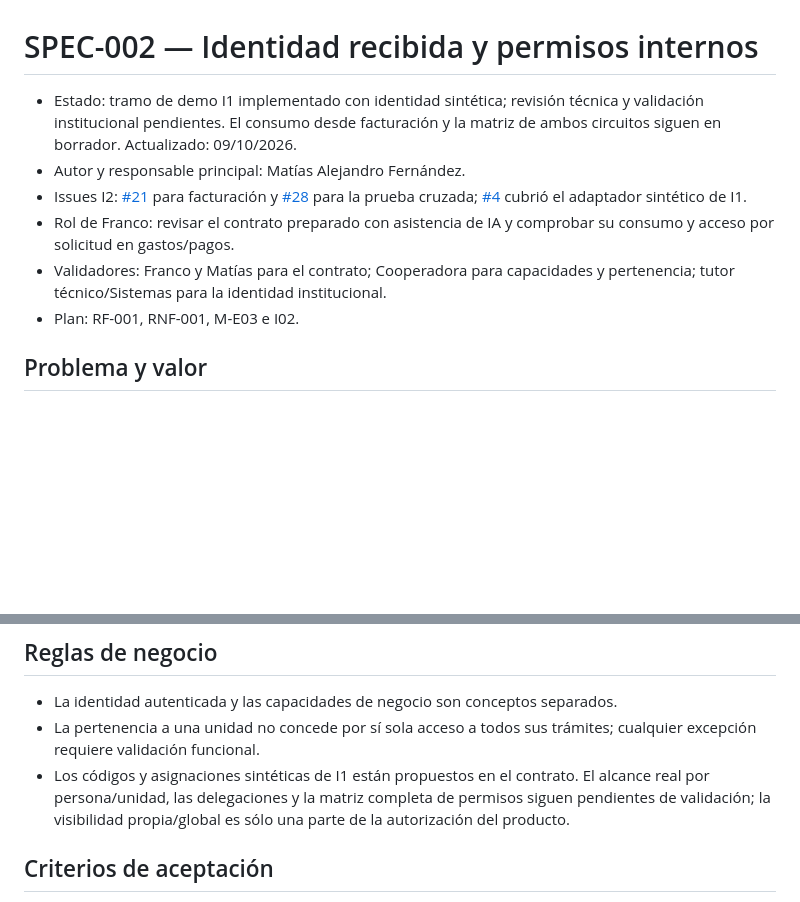
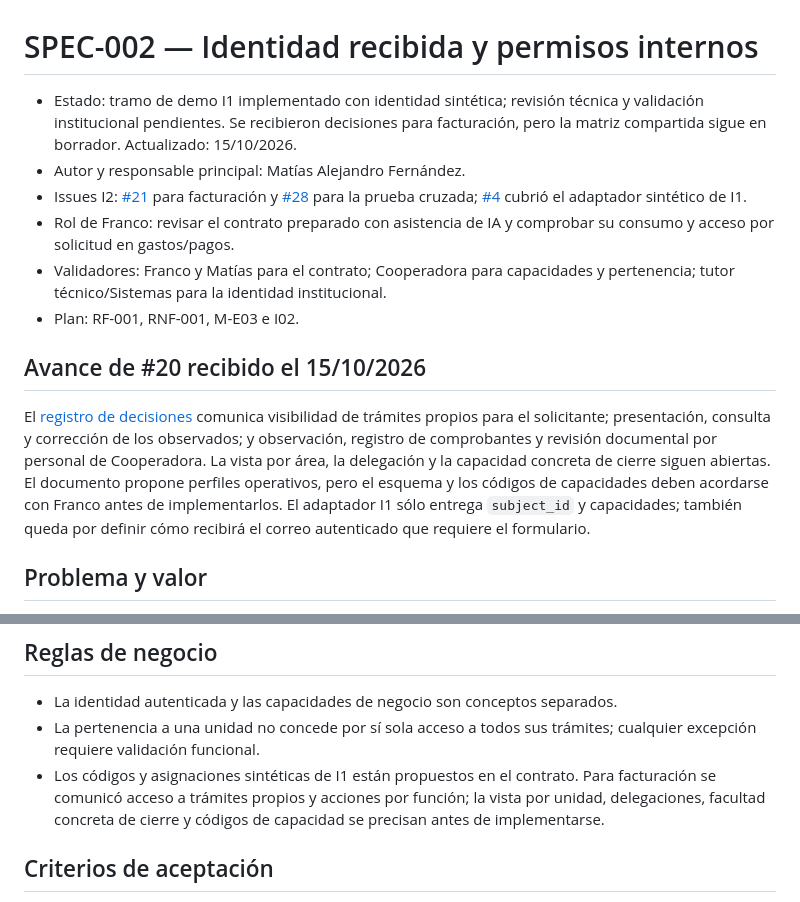
Before and after one commit to MatiasAFernandez/PS_Cooperadora, a Markdown page: docs/specs/002-matias-identidad-permisos.md, 2 parts joined by grey strips. Rendered like a GitHub page; blank space fills up the shorter version.

Commit message:
docs(#20): actualizar alcance y especificaciones

```diff
--- a/docs/specs/002-matias-identidad-permisos.md
+++ b/docs/specs/002-matias-identidad-permisos.md
@@ -1,8 +1,9 @@
 # SPEC-002 — Identidad recibida y permisos internos
 
 - Estado: tramo de demo I1 implementado con identidad sintética; revisión técnica
-  y validación institucional pendientes. El consumo desde facturación y la matriz
-  de ambos circuitos siguen en borrador. Actualizado: 09/10/2026.
+  y validación institucional pendientes. Se recibieron decisiones para
+  facturación, pero la matriz compartida sigue en borrador. Actualizado:
+  15/10/2026.
 - Autor y responsable principal: Matías Alejandro Fernández.
 - Issues I2: [#21](https://github.com/MatiasAFernandez/PS_Cooperadora/issues/21)
   para facturación y [#28](https://github.com/MatiasAFernandez/PS_Cooperadora/issues/28)
@@ -13,6 +14,18 @@
 - Validadores: Franco y Matías para el contrato; Cooperadora para capacidades y
   pertenencia; tutor técnico/Sistemas para la identidad institucional.
 - Plan: RF-001, RNF-001, M-E03 e I02.
+
+## Avance de #20 recibido el 15/10/2026
+
+El [registro de decisiones](../planning/i2-issues/01-decisiones-recibidas.md)
+comunica visibilidad de trámites propios para el solicitante; presentación,
+consulta y corrección de los observados; y observación, registro de comprobantes
+y revisión documental por personal de Cooperadora. La vista por área, la
+delegación y la capacidad concreta de cierre siguen abiertas. El documento
+propone perfiles operativos, pero el esquema y los códigos de capacidades deben
+acordarse con Franco antes de implementarlos. El adaptador I1 sólo entrega
+`subject_id` y capacidades; también queda por definir cómo recibirá el correo
+autenticado que requiere el formulario.
 
 ## Problema y valor
 
@@ -72,9 +85,9 @@ completa toda SPEC-002.
 - La pertenencia a una unidad no concede por sí sola acceso a todos sus trámites;
   cualquier excepción requiere validación funcional.
 - Los códigos y asignaciones sintéticas de I1 están propuestos en el contrato.
-  El alcance real por persona/unidad, las delegaciones y la matriz completa de
-  permisos siguen pendientes de validación; la visibilidad propia/global es sólo
-  una parte de la autorización del producto.
+  Para facturación se comunicó acceso a trámites propios y acciones por función;
+  la vista por unidad, delegaciones, facultad concreta de cierre y códigos de
+  capacidad se precisan antes de implementarse.
 
 ## Criterios de aceptación
 
```
